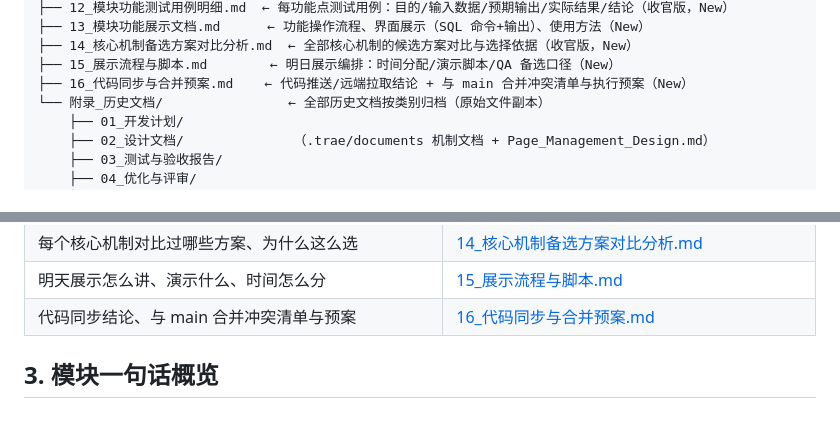
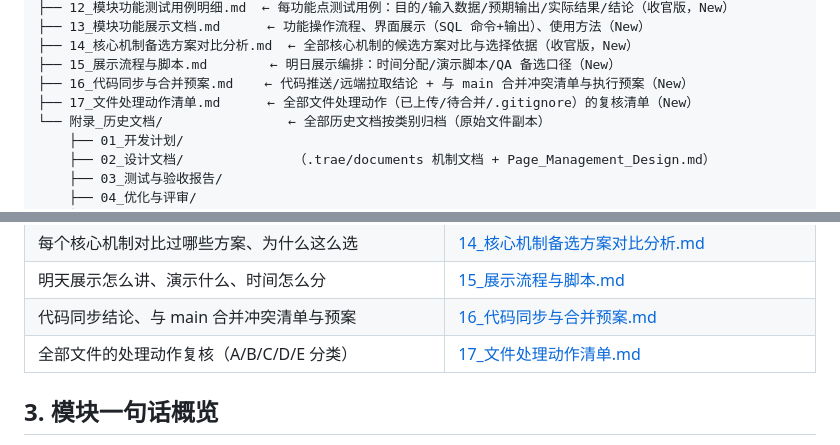
Before and after one commit to yanjuanxinbing/SQL-Compiler, a Markdown page: docs/upload_os_module/00_总览_索引.md, 2 parts joined by grey strips. Rendered like a GitHub page; blank space fills up the shorter version.

```diff
--- a/docs/upload_os_module/00_总览_索引.md
+++ b/docs/upload_os_module/00_总览_索引.md
@@ -29,6 +29,7 @@ docs/upload_os_module/
 ├── 14_核心机制备选方案对比分析.md  ← 全部核心机制的候选方案对比与选择依据（收官版，New）
 ├── 15_展示流程与脚本.md        ← 明日展示编排：时间分配/演示脚本/QA 备选口径（New）
 ├── 16_代码同步与合并预案.md    ← 代码推送/远端拉取结论 + 与 main 合并冲突清单与执行预案（New）
+├── 17_文件处理动作清单.md      ← 全部文件处理动作（已上传/待合并/.gitignore）的复核清单（New）
 └── 附录_历史文档/                ← 全部历史文档按类别归档（原始文件副本）
     ├── 01_开发计划/
     ├── 02_设计文档/              （.trae/documents 机制文档 + Page_Management_Design.md）
@@ -57,6 +58,7 @@ docs/upload_os_module/
 | 每个核心机制对比过哪些方案、为什么这么选 | [14_核心机制备选方案对比分析.md](14_核心机制备选方案对比分析.md) |
 | 明天展示怎么讲、演示什么、时间怎么分 | [15_展示流程与脚本.md](15_展示流程与脚本.md) |
 | 代码同步结论、与 main 合并冲突清单与预案 | [16_代码同步与合并预案.md](16_代码同步与合并预案.md) |
+| 全部文件的处理动作复核（A/B/C/D/E 分类） | [17_文件处理动作清单.md](17_文件处理动作清单.md) |
 
 ## 3. 模块一句话概览
 
```
Also changed, not shown: docs/upload_os_module/17_文件处理动作清单.md (added, +152 -0 lines).
